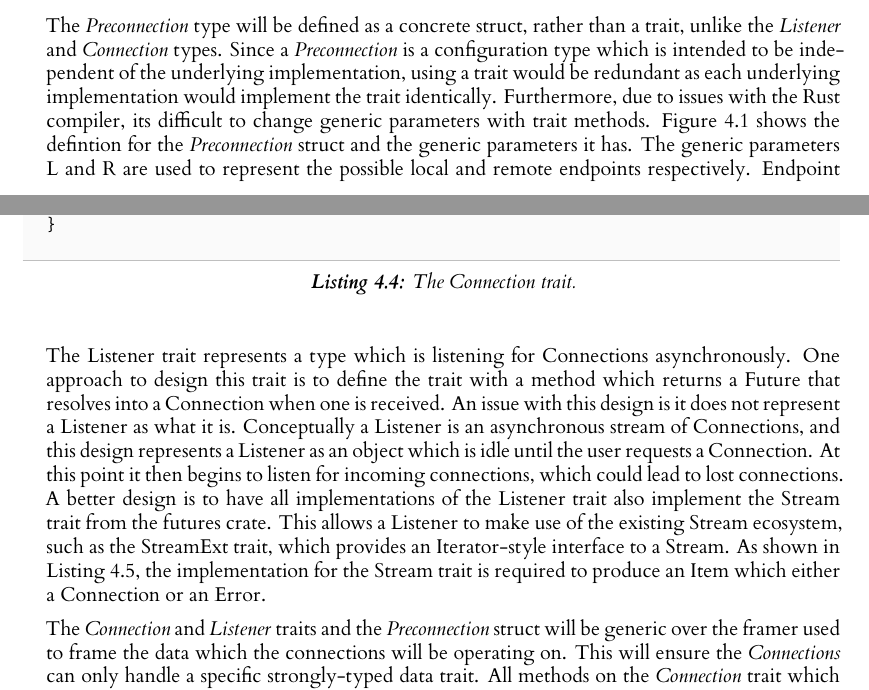
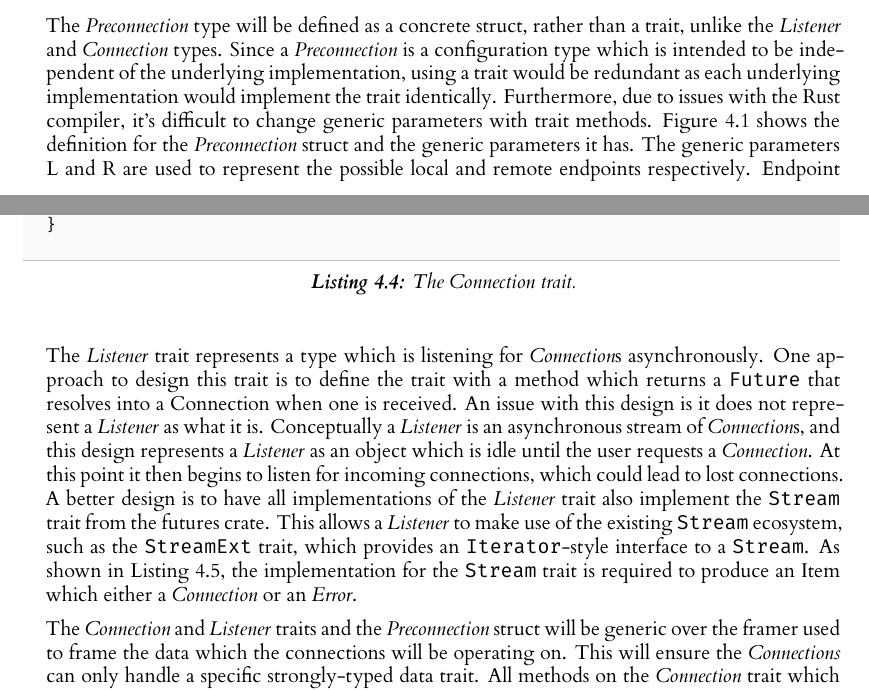
Before and after one commit to themadprofessor/l4_project, a LaTeX thesis (dissertation/l4proj.tex): two parts of pages 11 and 13 of 26, joined at a grey line, cut so that both start at the same text. Compiled offline with XeLaTeX.

Commit message:
Grammer check and emph types

```diff
--- a/dissertation/l4proj.tex
+++ b/dissertation/l4proj.tex
@@ -398,8 +398,8 @@ The \emph{Preconnection} type will be defined as a concrete struct, rather than
 \emph{Connection} types.
 Since a \emph{Preconnection} is a configuration type which is intended to be independent of the underlying
 implementation, using a trait would be redundant as each underlying implementation would implement the trait identically.
-Furthermore, due to issues with the Rust compiler, its difficult to change generic parameters with trait methods.
-Figure \ref{lst:preconnection} shows the defintion for the \emph{Preconnection} struct and the generic parameters it has.
+Furthermore, due to issues with the Rust compiler, it's difficult to change generic parameters with trait methods.
+Figure \ref{lst:preconnection} shows the definition for the \emph{Preconnection} struct and the generic parameters it has.
 The generic parameters L and R are used to represent the possible local and remote endpoints respectively.
 Endpoint state is a marker (empty) trait which is implemented for the empty struct NoEndpoint and any type which
 implements the Endpoint trait (See Figure \ref{nan}).
@@ -484,19 +484,19 @@ where
 }
 \end{lstlisting}
 
-The Listener trait represents a type which is listening for Connections asynchronously.
-One approach to design this trait is to define the trait with a method which returns a Future that resolves into a
+The \emph{Listener} trait represents a type which is listening for \emph{Connection}s asynchronously.
+One approach to design this trait is to define the trait with a method which returns a \texttt{Future} that resolves into a
 Connection when one is received.
-An issue with this design is it does not represent a Listener as what it is.
-Conceptually a Listener is an asynchronous stream of Connections, and this design represents a Listener as an object
-which is idle until the user requests a Connection.
+An issue with this design is it does not represent a \emph{Listener} as what it is.
+Conceptually a \emph{Listener} is an asynchronous stream of \emph{Connection}s, and this design represents a \emph{Listener} as an object
+which is idle until the user requests a \emph{Connection}.
 At this point it then begins to listen for incoming connections, which could lead to lost connections.
-A better design is to have all implementations of the Listener trait also implement the Stream trait from the futures
+A better design is to have all implementations of the \emph{Listener} trait also implement the \texttt{Stream} trait from the futures
 crate.
-This allows a Listener to make use of the existing Stream ecosystem, such as the StreamExt trait, which provides an
-Iterator-style interface to a Stream.
-As shown in Listing \ref{lst:listener}, the implementation for the Stream trait is required to produce an Item which
-either a Connection or an Error.
+This allows a \emph{Listener} to make use of the existing \texttt{Stream} ecosystem, such as the \texttt{StreamExt} trait, which provides an
+\texttt{Iterator}-style interface to a \texttt{Stream}.
+As shown in Listing \ref{lst:listener}, the implementation for the \texttt{Stream} trait is required to produce an Item which
+either a \emph{Connection} or an \emph{Error}.
 
 \begin{lstlisting}[language=Rust, float=h, label=lst:listener, caption={The Listener trait, showing the Stream
     implementation requirement for all implementers.}]
```
Also changed, not shown: timelog.md (+3 -0 lines), dissertation/l4proj.tex (10 more changed lines).
